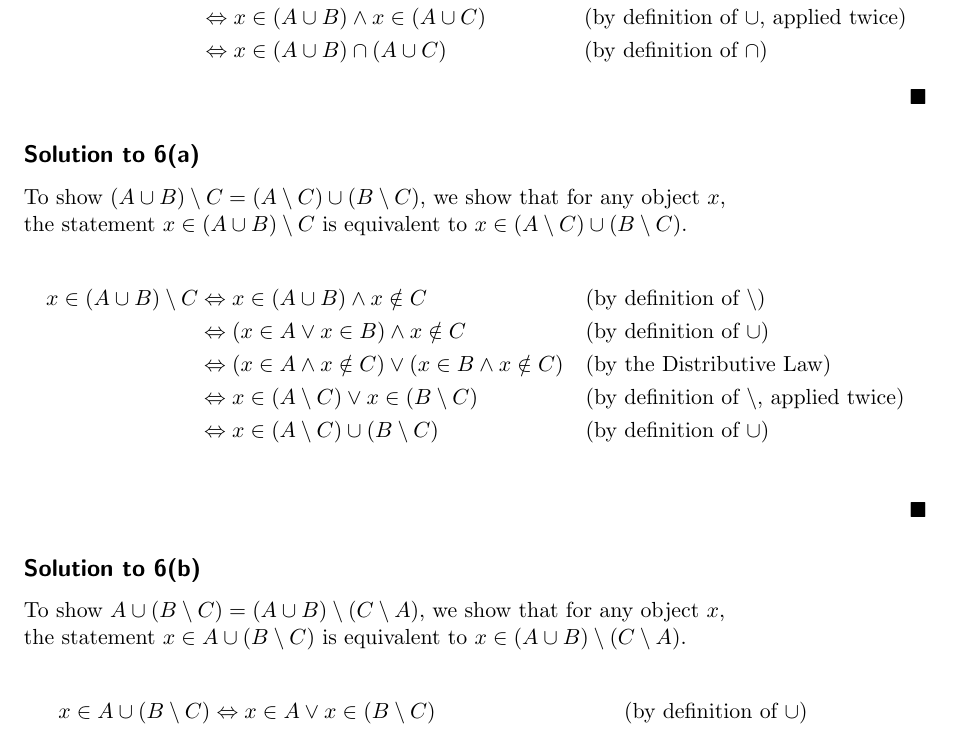
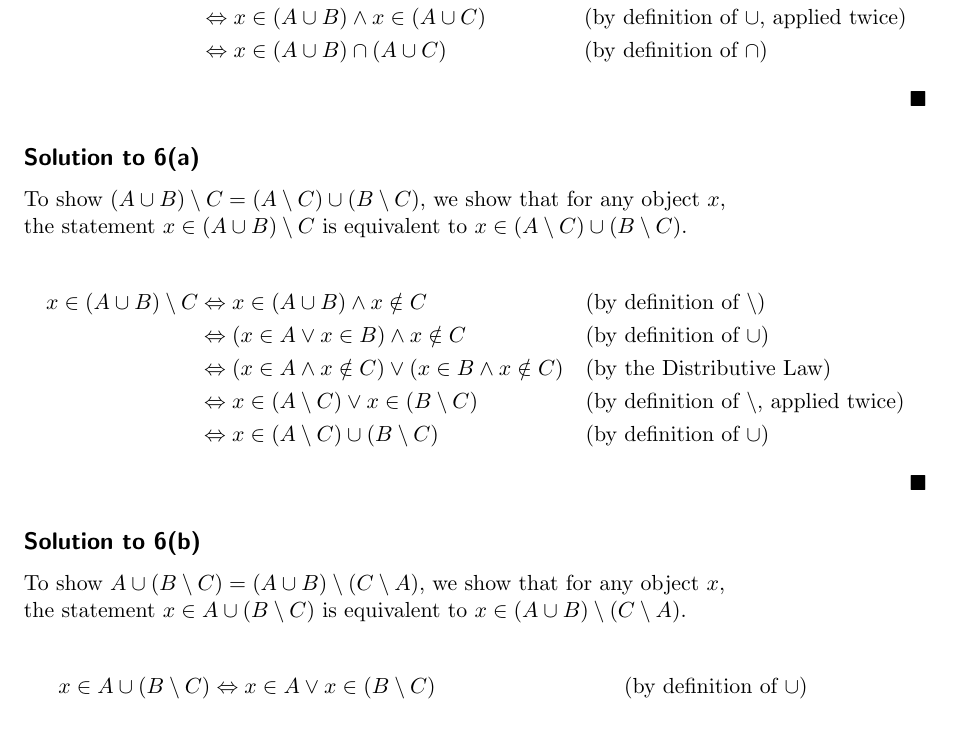
Before and after one commit to JamesStafford/how_to_prove_it_latex, a LaTeX document (how_to_prove_it.tex): part of page 2 of 4, cut so that both start at the same text. Compiled offline with pdfLaTeX.

Commit message:
Fixed syntax error with 6(a) new line where one shouldn't be.

```diff
--- a/how_to_prove_it.tex
+++ b/how_to_prove_it.tex
@@ -110,7 +110,7 @@
         &\Leftrightarrow  x \in (A \setminus C) \vee x \in (B \setminus C)
         && \text{(by definition of $\setminus$, applied twice)} \\
         &\Leftrightarrow  x \in (A \setminus C) \cup (B \setminus C)
-        && \text{(by definition of $\cup$)} \\
+        && \text{(by definition of $\cup$)}
     \end{align*}
     \hfill $\blacksquare$
 
```
